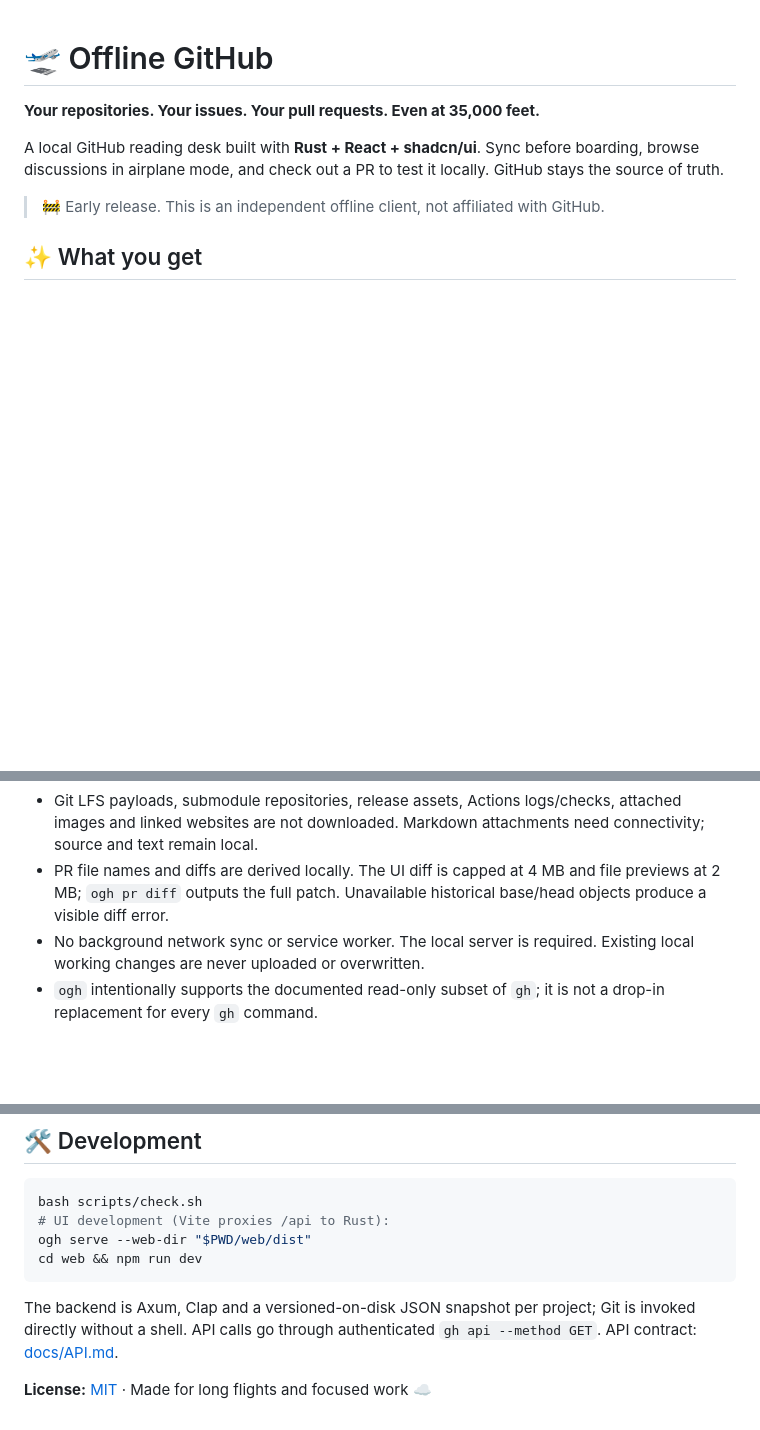
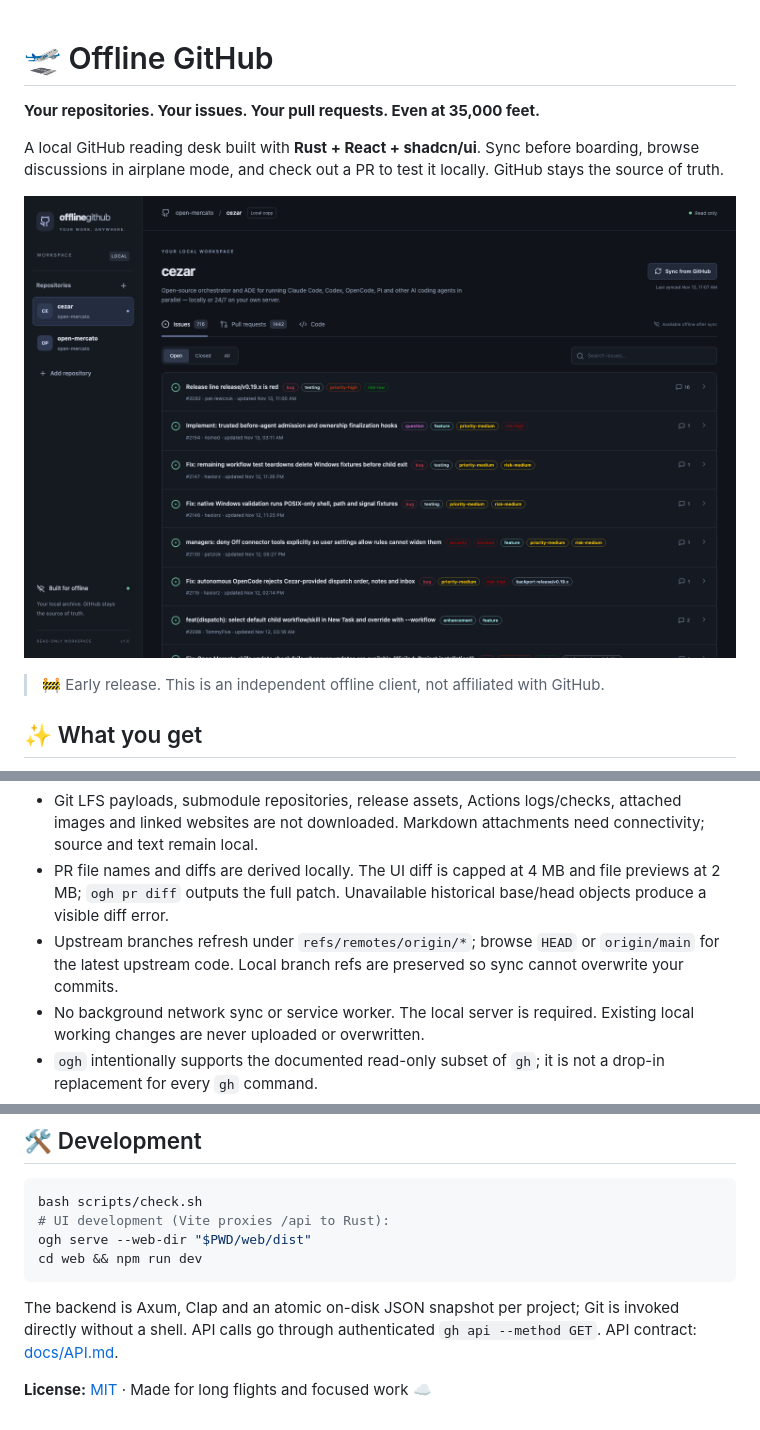
Before and after one commit to pkarw/offline-github, a Markdown page: README.md, 3 parts joined by grey strips. GitHub-like rendering; pictures changed too: docs/screenshots/workspace.png (added); blank space fills up the shorter version.

````diff
--- a/README.md
+++ b/README.md
@@ -3,6 +3,8 @@
 **Your repositories. Your issues. Your pull requests. Even at 35,000 feet.**
 
 A local GitHub reading desk built with **Rust + React + shadcn/ui**. Sync before boarding, browse discussions in airplane mode, and check out a PR to test it locally. GitHub stays the source of truth.
+
+![Offline GitHub workspace](docs/screenshots/workspace.png)
 
 > 🚧 Early release. This is an independent offline client, not affiliated with GitHub.
 
@@ -81,6 +92,7 @@ Data defaults to your OS's local application-data directory (`~/Library/Applicat
 - Deleted issues/comments are not reported by GitHub's delta feeds. Run `--full` periodically to remove stale cached records. The UI sync button runs the default delta sync.
 - Git LFS payloads, submodule repositories, release assets, Actions logs/checks, attached images and linked websites are not downloaded. Markdown attachments need connectivity; source and text remain local.
 - PR file names and diffs are derived locally. The UI diff is capped at 4 MB and file previews at 2 MB; `ogh pr diff` outputs the full patch. Unavailable historical base/head objects produce a visible diff error.
+- Upstream branches refresh under `refs/remotes/origin/*`; browse `HEAD` or `origin/main` for the latest upstream code. Local branch refs are preserved so sync cannot overwrite your commits.
 - No background network sync or service worker. The local server is required. Existing local working changes are never uploaded or overwritten.
 - `ogh` intentionally supports the documented read-only subset of `gh`; it is not a drop-in replacement for every `gh` command.
 - Local HTTP only, bound to `127.0.0.1`, with host/origin checks. Do not expose the server through a proxy to other machines: caches may contain private source and discussions.
@@ -94,6 +106,6 @@ ogh serve --web-dir "$PWD/web/dist"
 cd web && npm run dev
 ```
 
-The backend is Axum, Clap and a versioned-on-disk JSON snapshot per project; Git is invoked directly without a shell. API calls go through authenticated `gh api --method GET`. API contract: [docs/API.md](docs/API.md).
+The backend is Axum, Clap and an atomic on-disk JSON snapshot per project; Git is invoked directly without a shell. API calls go through authenticated `gh api --method GET`. API contract: [docs/API.md](docs/API.md).
 
 **License:** [MIT](LICENSE) · Made for long flights and focused work ☁️
````
Also changed, not shown: other parts of README.md (+9 -0 lines), docs/screenshots/mobile.png (added), docs/screenshots/pull-request.png (added), docs/screenshots/source.png (added), 2 other files.
